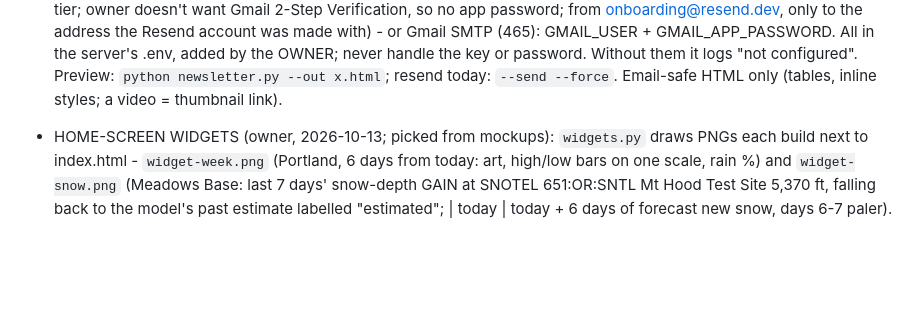
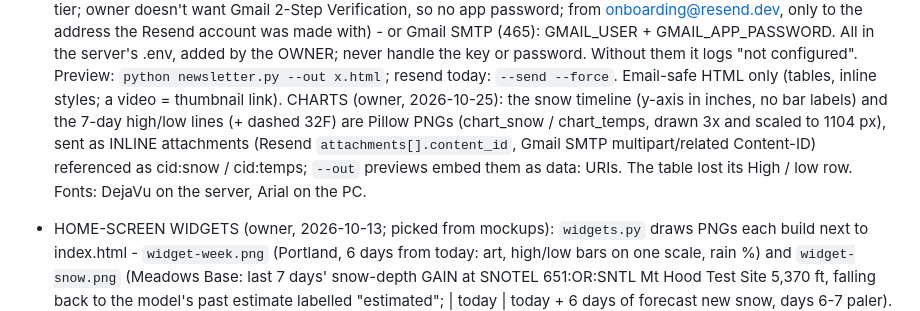
Before and after one commit to aaronmaddenjk/oregon-weather-dashboard, a Markdown page: CLAUDE.md, the part around the change. Rendered like a GitHub page; blank space fills up the shorter version.

Commit message:
Notes: newsletter charts
Co-Authored-By: Claude Opus 5.5 <noreply@anthropic.com>

```diff
--- a/CLAUDE.md
+++ b/CLAUDE.md
@@ -257,6 +257,10 @@ Sidebar button order must match page index. `data-init` / `data-lazy` build maps
   server's .env, added by the OWNER; never handle the key or password.
   Without them it logs "not configured". Preview: `python newsletter.py --out x.html`; resend today:
   `--send --force`. Email-safe HTML only (tables, inline styles; a video = thumbnail link).
+  CHARTS (owner, 2026-10-25): the snow timeline (y-axis in inches, no bar labels) and the 7-day high/low lines (+ dashed
+  32F) are Pillow PNGs (chart_snow / chart_temps, drawn 3x and scaled to 1104 px), sent as INLINE attachments
+  (Resend `attachments[].content_id`, Gmail SMTP multipart/related Content-ID) referenced as cid:snow / cid:temps;
+  `--out` previews embed them as data: URIs. The table lost its High / low row. Fonts: DejaVu on the server, Arial on the PC.
 - HOME-SCREEN WIDGETS (owner, 2026-10-13; picked from mockups): `widgets.py` draws PNGs each build next to
   index.html - `widget-week.png` (Portland, 6 days from today: art, high/low bars on one scale, rain %) and
   `widget-snow.png` (Meadows Base: last 7 days' snow-depth GAIN at SNOTEL 651:OR:SNTL Mt Hood Test Site
```
